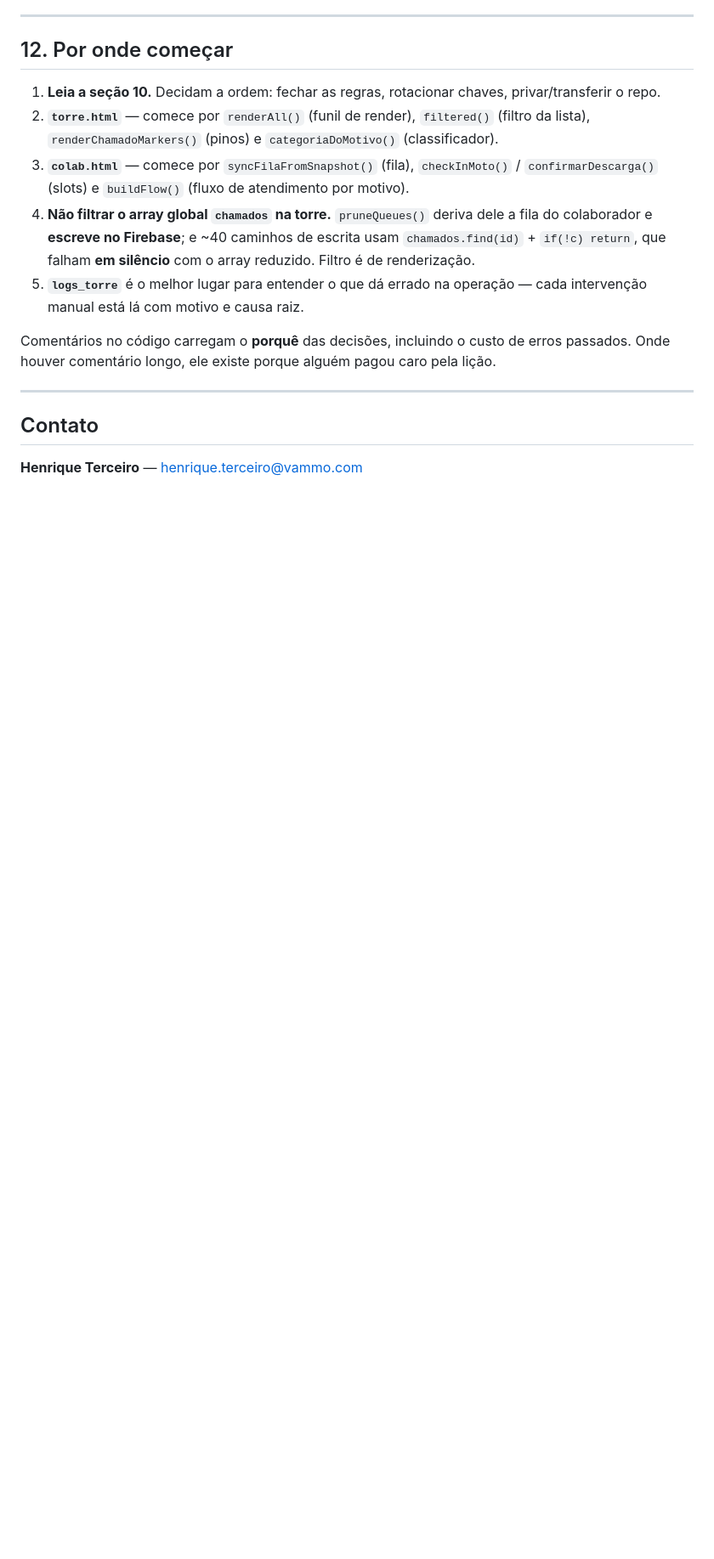
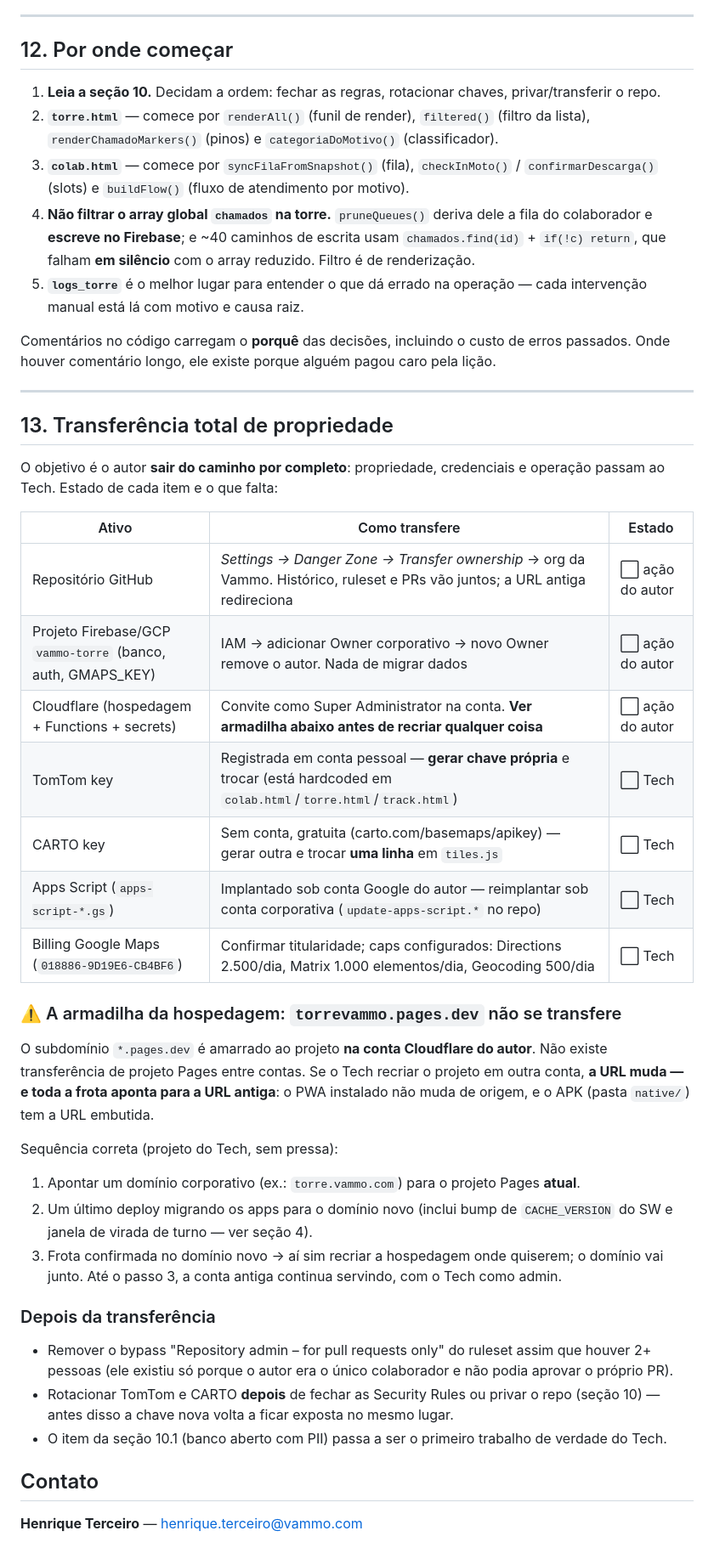
Before and after one commit to henriqueterceiro-eng/torrevammo, a Markdown page: HANDOFF.md, the part around the change. Shown at 85% size. Rendered like a GitHub page; blank space fills up the shorter version.

Commit message:
HANDOFF: secao 13 — transferencia total de propriedade
O autor vai sair do projeto por completo. A secao lista os 7 ativos com o caminho de transferencia
de cada um e o estado, e documenta a UNICA armadilha que nao se transfere com clique: o subdominio
torrevammo.pages.dev e amarrado a conta Cloudflare pessoal, e recriar o projeto em outra conta
muda a URL — quebrando o PWA instalado (origem fixa) e o APK (URL embutida). A sequencia segura
(dominio proprio primeiro, migrar frota, so entao mover hospedagem) fica registrada pro Tech
executar sem depender do autor.

Co-Authored-By: Claude Fable 5 <noreply@anthropic.com>

```diff
--- a/HANDOFF.md
+++ b/HANDOFF.md
@@ -399,6 +399,43 @@ houver comentário longo, ele existe porque alguém pagou caro pela lição.
 
 ---
 
+## 13. Transferência total de propriedade
+
+O objetivo é o autor **sair do caminho por completo**: propriedade, credenciais e operação passam
+ao Tech. Estado de cada item e o que falta:
+
+| Ativo | Como transfere | Estado |
+|---|---|---|
+| Repositório GitHub | *Settings → Danger Zone → Transfer ownership* → org da Vammo. Histórico, ruleset e PRs vão juntos; a URL antiga redireciona | ⬜ ação do autor |
+| Projeto Firebase/GCP `vammo-torre` (banco, auth, GMAPS_KEY) | IAM → adicionar Owner corporativo → novo Owner remove o autor. Nada de migrar dados | ⬜ ação do autor |
+| Cloudflare (hospedagem + Functions + secrets) | Convite como Super Administrator na conta. **Ver armadilha abaixo antes de recriar qualquer coisa** | ⬜ ação do autor |
+| TomTom key | Registrada em conta pessoal — **gerar chave própria** e trocar (está hardcoded em `colab.html`/`torre.html`/`track.html`) | ⬜ Tech |
+| CARTO key | Sem conta, gratuita (carto.com/basemaps/apikey) — gerar outra e trocar **uma linha** em `tiles.js` | ⬜ Tech |
+| Apps Script (`apps-script-*.gs`) | Implantado sob conta Google do autor — reimplantar sob conta corporativa (`update-apps-script.*` no repo) | ⬜ Tech |
+| Billing Google Maps (`018886-9D19E6-CB4BF6`) | Confirmar titularidade; caps configurados: Directions 2.500/dia, Matrix 1.000 elementos/dia, Geocoding 500/dia | ⬜ Tech |
+
+### ⚠️ A armadilha da hospedagem: `torrevammo.pages.dev` não se transfere
+
+O subdomínio `*.pages.dev` é amarrado ao projeto **na conta Cloudflare do autor**. Não existe
+transferência de projeto Pages entre contas. Se o Tech recriar o projeto em outra conta, **a URL
+muda — e toda a frota aponta para a URL antiga**: o PWA instalado não muda de origem, e o APK
+(pasta `native/`) tem a URL embutida.
+
+Sequência correta (projeto do Tech, sem pressa):
+1. Apontar um domínio corporativo (ex.: `torre.vammo.com`) para o projeto Pages **atual**.
+2. Um último deploy migrando os apps para o domínio novo (inclui bump de `CACHE_VERSION` do SW e
+   janela de virada de turno — ver seção 4).
+3. Frota confirmada no domínio novo → aí sim recriar a hospedagem onde quiserem; o domínio vai junto.
+Até o passo 3, a conta antiga continua servindo, com o Tech como admin.
+
+### Depois da transferência
+
+- Remover o bypass "Repository admin – for pull requests only" do ruleset assim que houver 2+
+  pessoas (ele existiu só porque o autor era o único colaborador e não podia aprovar o próprio PR).
+- Rotacionar TomTom e CARTO **depois** de fechar as Security Rules ou privar o repo (seção 10) —
+  antes disso a chave nova volta a ficar exposta no mesmo lugar.
+- O item da seção 10.1 (banco aberto com PII) passa a ser o primeiro trabalho de verdade do Tech.
+
 ## Contato
 
 **Henrique Terceiro** — henrique.terceiro@vammo.com
```
